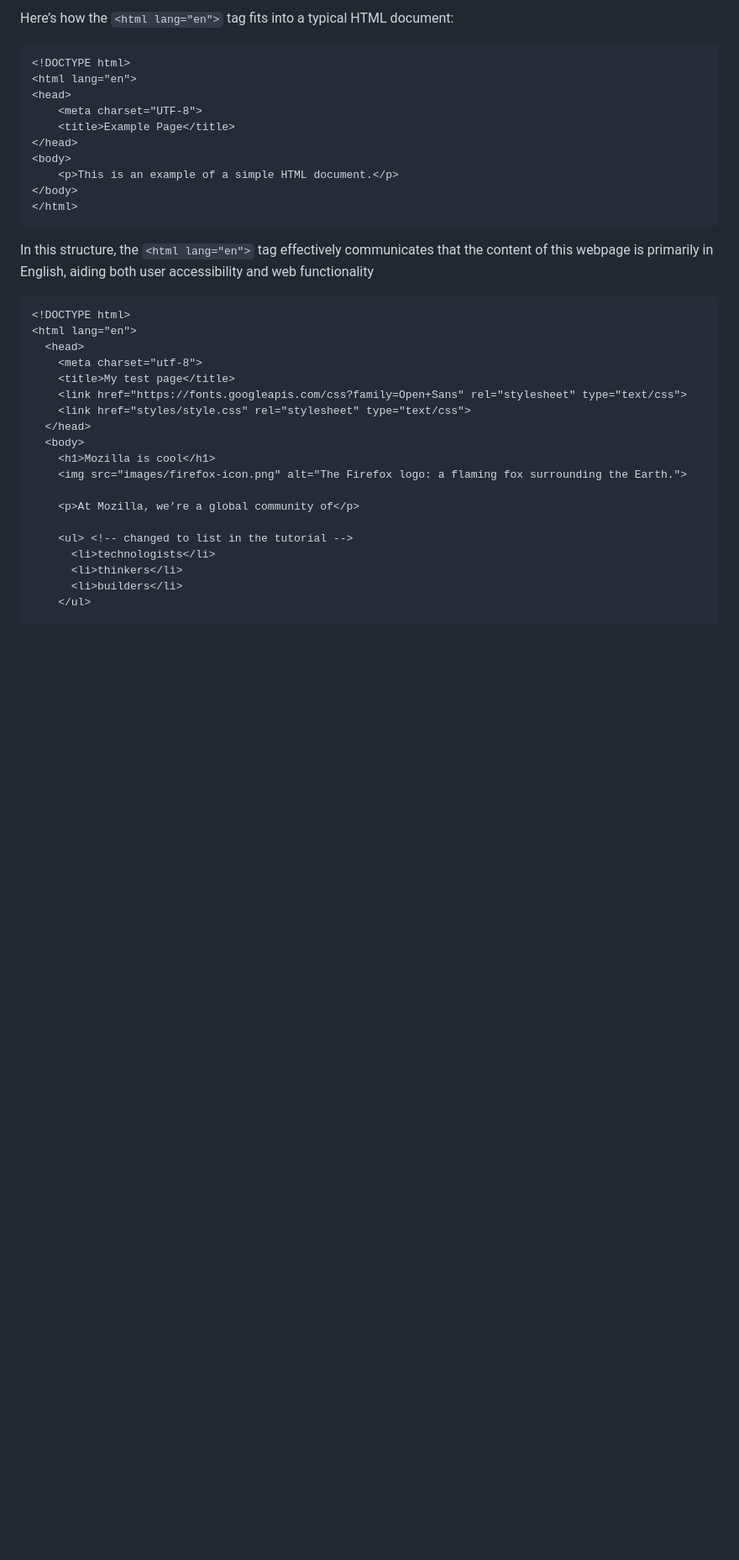
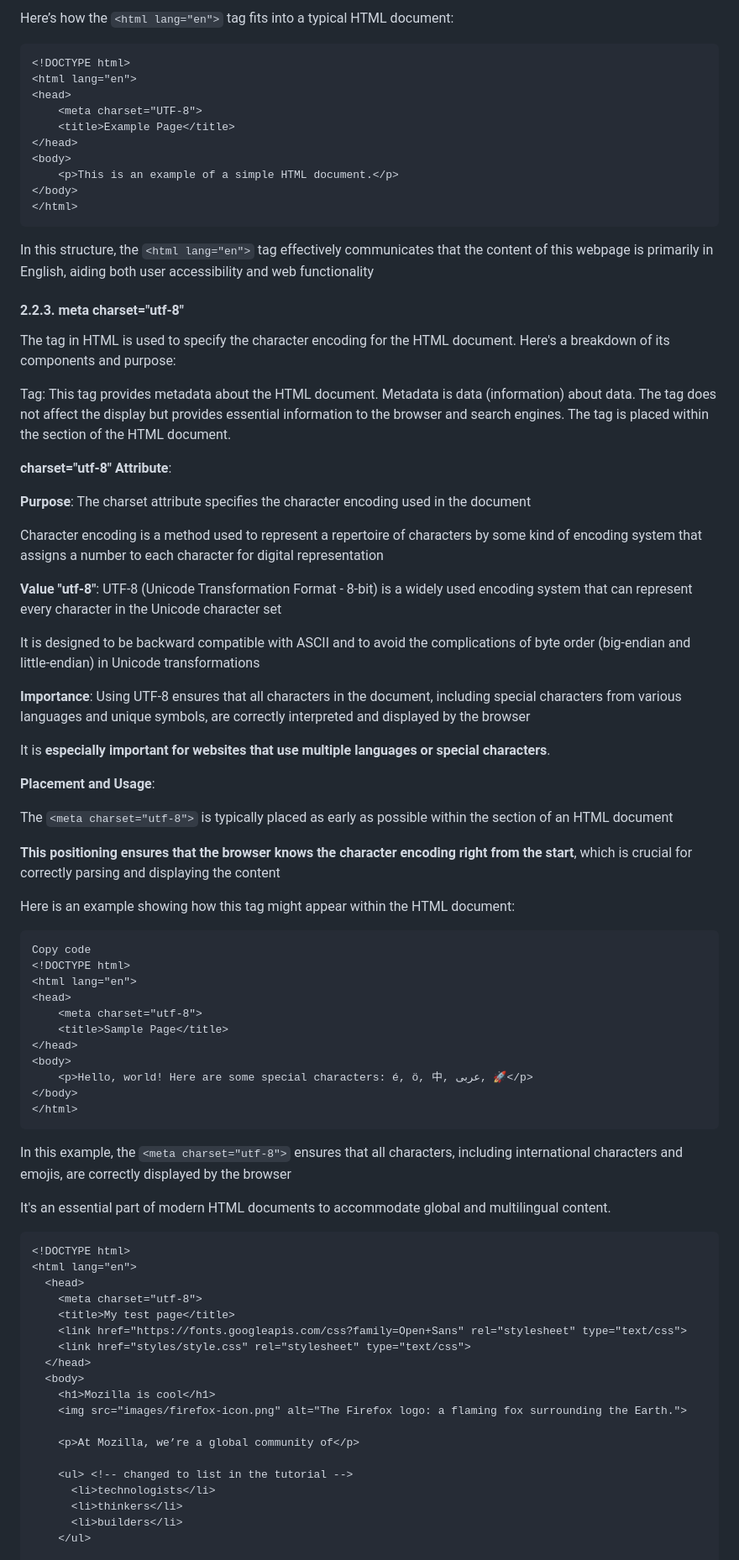
Before and after one commit to luiscoco/HTML-CSS-JavaScript-basics, a Markdown page: readme.md, the part around the change. Shown: that part at 84% size. Rendered like a GitHub page; blank space fills up the shorter version.

````diff
--- a/readme.md
+++ b/readme.md
@@ -83,7 +83,51 @@
 
 In this structure, the ```<html lang="en">``` tag effectively communicates that the content of this webpage is primarily in English, aiding both user accessibility and web functionality
 
+#### 2.2.3. meta charset="utf-8"
 
+The <meta charset="utf-8"> tag in HTML is used to specify the character encoding for the HTML document. Here's a breakdown of its components and purpose:
+
+<meta> Tag: This tag provides metadata about the HTML document. Metadata is data (information) about data. The <meta> tag does not affect the display but provides essential information to the browser and search engines. The tag is placed within the <head> section of the HTML document.
+
+**charset="utf-8" Attribute**:
+
+**Purpose**: The charset attribute specifies the character encoding used in the document
+
+Character encoding is a method used to represent a repertoire of characters by some kind of encoding system that assigns a number to each character for digital representation
+
+**Value "utf-8"**: UTF-8 (Unicode Transformation Format - 8-bit) is a widely used encoding system that can represent every character in the Unicode character set
+
+It is designed to be backward compatible with ASCII and to avoid the complications of byte order (big-endian and little-endian) in Unicode transformations
+
+**Importance**: Using UTF-8 ensures that all characters in the document, including special characters from various languages and unique symbols, are correctly interpreted and displayed by the browser
+
+It is **especially important for websites that use multiple languages or special characters**.
+
+**Placement and Usage**:
+
+The ```<meta charset="utf-8">``` is typically placed as early as possible within the <head> section of an HTML document
+
+**This positioning ensures that the browser knows the character encoding right from the start**, which is crucial for correctly parsing and displaying the content
+
+Here is an example showing how this tag might appear within the HTML document:
+
+```html
+Copy code
+<!DOCTYPE html>
+<html lang="en">
+<head>
+    <meta charset="utf-8">
+    <title>Sample Page</title>
+</head>
+<body>
+    <p>Hello, world! Here are some special characters: é, ö, 中, عربى, 🚀</p>
+</body>
+</html>
+```
+
+In this example, the ```<meta charset="utf-8">``` ensures that all characters, including international characters and emojis, are correctly displayed by the browser
+
+It's an essential part of modern HTML documents to accommodate global and multilingual content.
 
 
 
````
